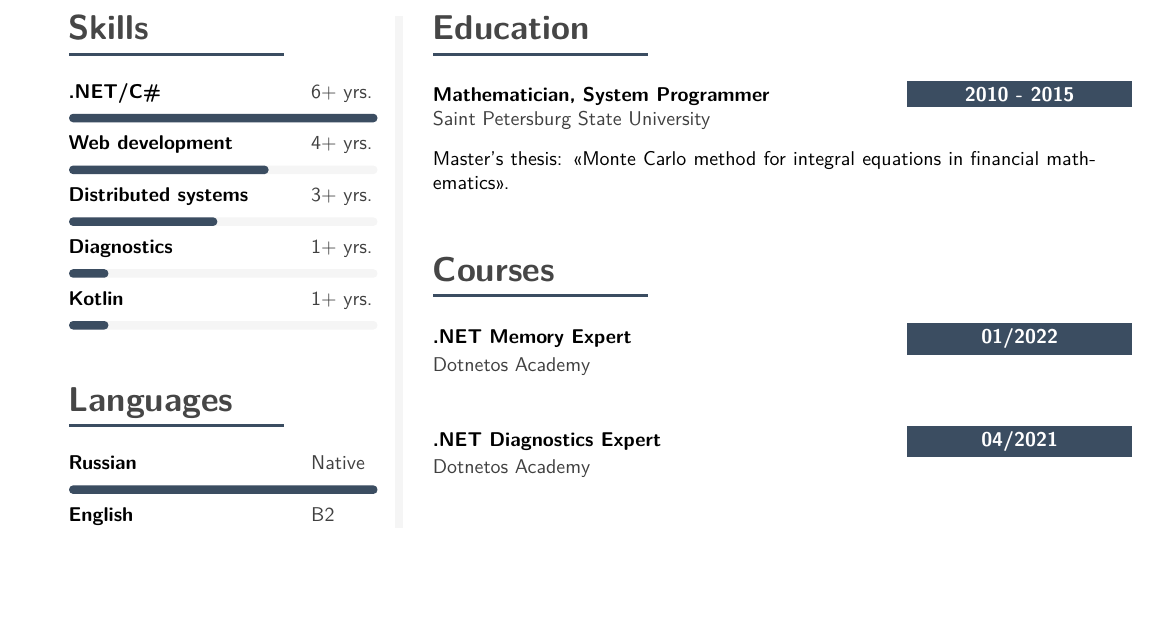
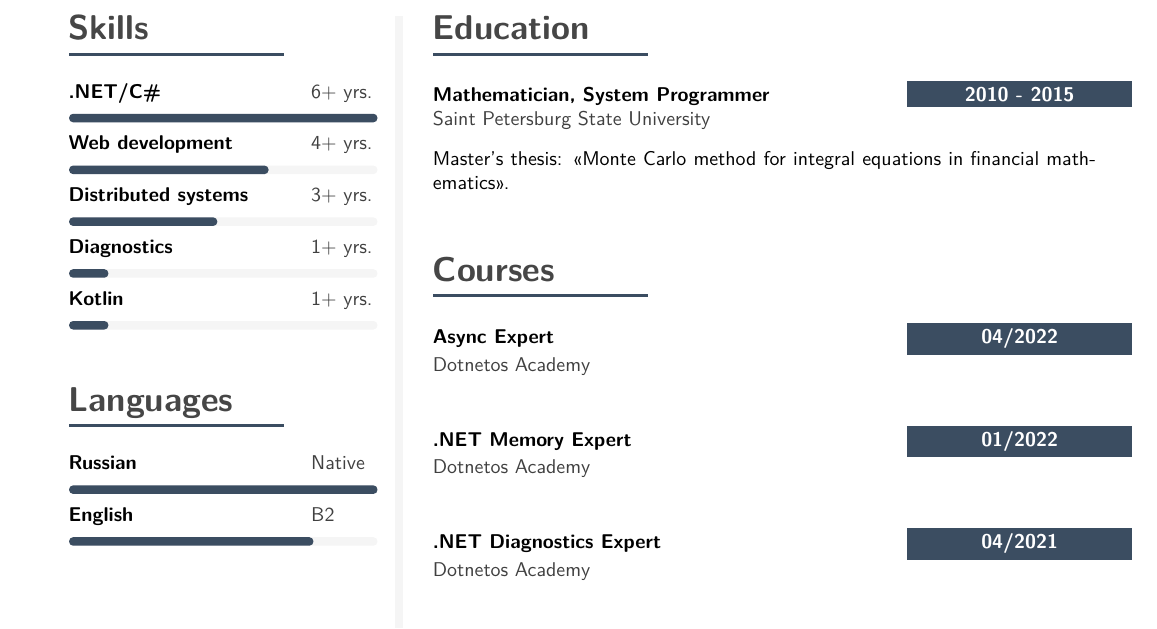
Before and after one commit to rafaelldi/resume, a LaTeX CV (resume.tex): part of page 2 of 2, cut so that both start at the same text, the shorter picture padded with empty space. Compiled offline with pdfLaTeX.

Commit message:
Add new certificate

```diff
--- a/resume.tex
+++ b/resume.tex
@@ -544,6 +544,14 @@
             \cvsection{Courses}
 
             \cvevent
+            {04/2022}
+            {\href{https://academy.dotnetos.org/certificates/poflhyzxc3}{Async Expert}}
+            {Dotnetos Academy}
+            {}
+            {}
+            \vfill\null
+
+            \cvevent
             {01/2022}
             {\href{https://academy.dotnetos.org/certificates/wlcjwnnjf6}{.NET Memory Expert}}
             {Dotnetos Academy}
```
